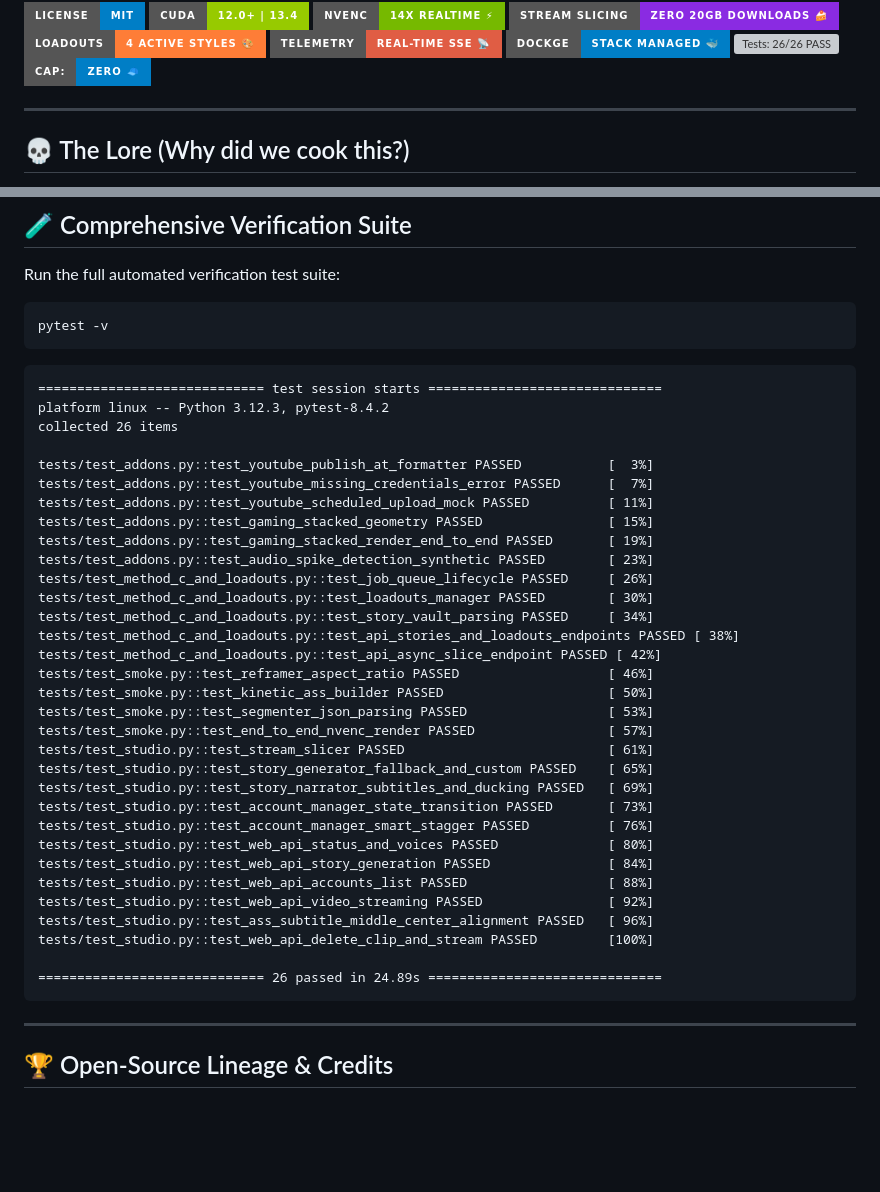
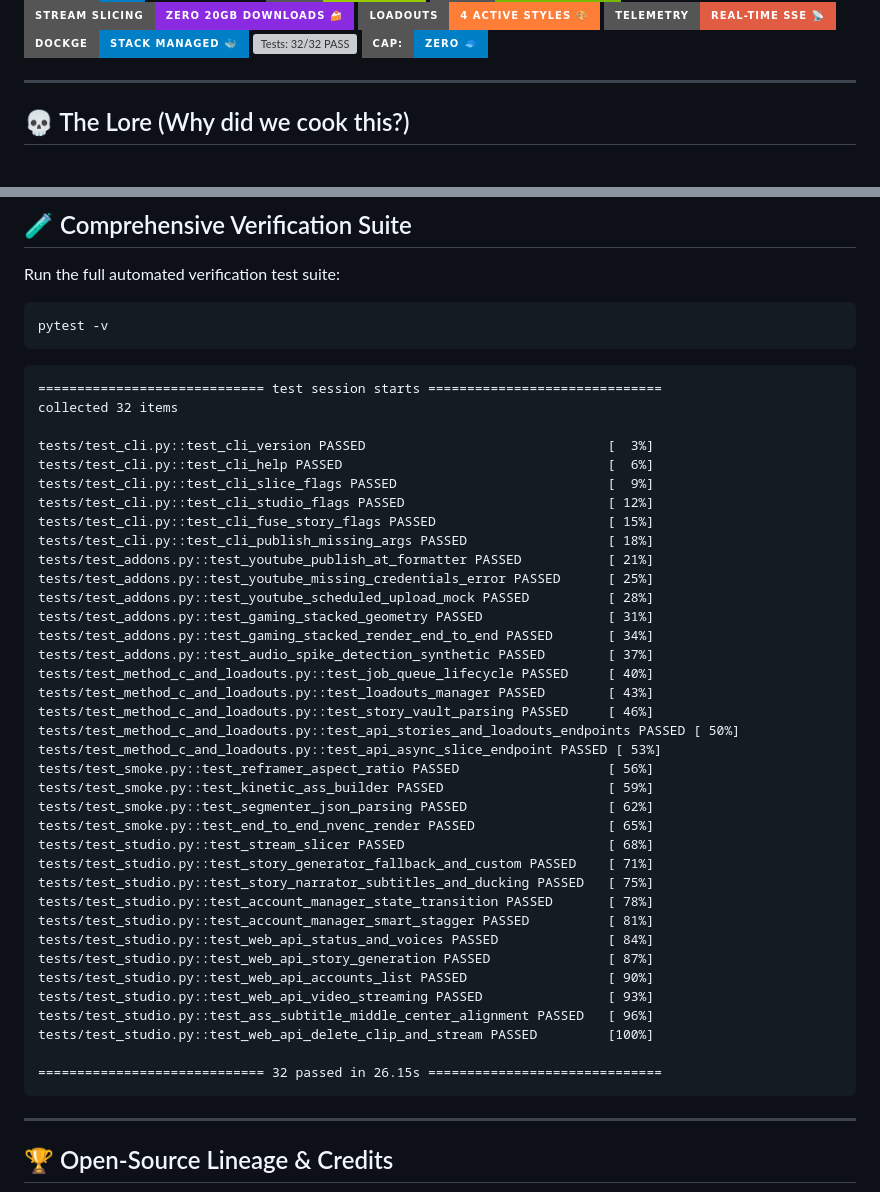
Before and after one commit to sandeepmuttvarpu-png/autoclip-local, a Markdown page: README.md, 2 parts joined by grey strips. GitHub-like rendering; badges without logos; blank space fills up the shorter version; grey boxes are pictures that could not be loaded.

Commit message:
docs: update README with CI status badge and 32 passing tests suite

````diff
--- a/README.md
+++ b/README.md
@@ -10,7 +11,7 @@
 [![Loadouts: 4 Active](https://img.shields.io/badge/Loadouts-4%20Active%20Styles%20%F0%9F%8E%A8-orange?style=for-the-badge)](#)
 [![Telemetry: Real-Time SSE](https://img.shields.io/badge/Telemetry-Real--Time%20SSE%20%F0%9F%93%A1-red?style=for-the-badge)](#)
 [![Dockge: One-Click](https://img.shields.io/badge/Dockge-Stack%20Managed%20%F0%9F%90%B3-blue?style=for-the-badge)](http://localhost:5001)
-[![Tests: 26/26 PASS](https://img.shields.io/badge/Tests-26%2F26%20Passing%20%E2%9C%85-success?style=for-the-badge)](#)
+[![Tests: 32/32 PASS](https://img.shields.io/badge/Tests-32%2F32%20Passing%20%E2%9C%85-success?style=for-the-badge)](#)
 [![No Cap: Verified](https://img.shields.io/badge/Cap%3A-Zero%20%F0%9F%A7%A2-blue?style=for-the-badge)](#)
 
 ---
@@ -317,37 +318,42 @@ pytest -v
 
 ```text
 ============================= test session starts ==============================
-platform linux -- Python 3.12.3, pytest-8.4.2
-collected 26 items
+collected 32 items
 
-tests/test_addons.py::test_youtube_publish_at_formatter PASSED           [  3%]
-tests/test_addons.py::test_youtube_missing_credentials_error PASSED      [  7%]
-tests/test_addons.py::test_youtube_scheduled_upload_mock PASSED          [ 11%]
-tests/test_addons.py::test_gaming_stacked_geometry PASSED                [ 15%]
-tests/test_addons.py::test_gaming_stacked_render_end_to_end PASSED       [ 19%]
-tests/test_addons.py::test_audio_spike_detection_synthetic PASSED        [ 23%]
-tests/test_method_c_and_loadouts.py::test_job_queue_lifecycle PASSED     [ 26%]
-tests/test_method_c_and_loadouts.py::test_loadouts_manager PASSED        [ 30%]
-tests/test_method_c_and_loadouts.py::test_story_vault_parsing PASSED     [ 34%]
-tests/test_method_c_and_loadouts.py::test_api_stories_and_loadouts_endpoints PASSED [ 38%]
-tests/test_method_c_and_loadouts.py::test_api_async_slice_endpoint PASSED [ 42%]
-tests/test_smoke.py::test_reframer_aspect_ratio PASSED                   [ 46%]
-tests/test_smoke.py::test_kinetic_ass_builder PASSED                     [ 50%]
-tests/test_smoke.py::test_segmenter_json_parsing PASSED                  [ 53%]
-tests/test_smoke.py::test_end_to_end_nvenc_render PASSED                 [ 57%]
-tests/test_studio.py::test_stream_slicer PASSED                          [ 61%]
-tests/test_studio.py::test_story_generator_fallback_and_custom PASSED    [ 65%]
-tests/test_studio.py::test_story_narrator_subtitles_and_ducking PASSED   [ 69%]
-tests/test_studio.py::test_account_manager_state_transition PASSED       [ 73%]
-tests/test_studio.py::test_account_manager_smart_stagger PASSED          [ 76%]
-tests/test_studio.py::test_web_api_status_and_voices PASSED              [ 80%]
-tests/test_studio.py::test_web_api_story_generation PASSED               [ 84%]
-tests/test_studio.py::test_web_api_accounts_list PASSED                  [ 88%]
-tests/test_studio.py::test_web_api_video_streaming PASSED                [ 92%]
+tests/test_cli.py::test_cli_version PASSED                               [  3%]
+tests/test_cli.py::test_cli_help PASSED                                  [  6%]
+tests/test_cli.py::test_cli_slice_flags PASSED                           [  9%]
+tests/test_cli.py::test_cli_studio_flags PASSED                          [ 12%]
+tests/test_cli.py::test_cli_fuse_story_flags PASSED                      [ 15%]
+tests/test_cli.py::test_cli_publish_missing_args PASSED                  [ 18%]
+tests/test_addons.py::test_youtube_publish_at_formatter PASSED           [ 21%]
+tests/test_addons.py::test_youtube_missing_credentials_error PASSED      [ 25%]
+tests/test_addons.py::test_youtube_scheduled_upload_mock PASSED          [ 28%]
+tests/test_addons.py::test_gaming_stacked_geometry PASSED                [ 31%]
+tests/test_addons.py::test_gaming_stacked_render_end_to_end PASSED       [ 34%]
+tests/test_addons.py::test_audio_spike_detection_synthetic PASSED        [ 37%]
+tests/test_method_c_and_loadouts.py::test_job_queue_lifecycle PASSED     [ 40%]
+tests/test_method_c_and_loadouts.py::test_loadouts_manager PASSED        [ 43%]
+tests/test_method_c_and_loadouts.py::test_story_vault_parsing PASSED     [ 46%]
+tests/test_method_c_and_loadouts.py::test_api_stories_and_loadouts_endpoints PASSED [ 50%]
+tests/test_method_c_and_loadouts.py::test_api_async_slice_endpoint PASSED [ 53%]
+tests/test_smoke.py::test_reframer_aspect_ratio PASSED                   [ 56%]
+tests/test_smoke.py::test_kinetic_ass_builder PASSED                     [ 59%]
+tests/test_smoke.py::test_segmenter_json_parsing PASSED                  [ 62%]
+tests/test_smoke.py::test_end_to_end_nvenc_render PASSED                 [ 65%]
+tests/test_studio.py::test_stream_slicer PASSED                          [ 68%]
+tests/test_studio.py::test_story_generator_fallback_and_custom PASSED    [ 71%]
+tests/test_studio.py::test_story_narrator_subtitles_and_ducking PASSED   [ 75%]
+tests/test_studio.py::test_account_manager_state_transition PASSED       [ 78%]
+tests/test_studio.py::test_account_manager_smart_stagger PASSED          [ 81%]
+tests/test_studio.py::test_web_api_status_and_voices PASSED              [ 84%]
+tests/test_studio.py::test_web_api_story_generation PASSED               [ 87%]
+tests/test_studio.py::test_web_api_accounts_list PASSED                  [ 90%]
+tests/test_studio.py::test_web_api_video_streaming PASSED                [ 93%]
 tests/test_studio.py::test_ass_subtitle_middle_center_alignment PASSED   [ 96%]
 tests/test_studio.py::test_web_api_delete_clip_and_stream PASSED         [100%]
 
-============================= 26 passed in 24.89s ==============================
+============================= 32 passed in 26.15s ==============================
 ```
 
 ---
````
Also changed, not shown: other parts of README.md (+1 -0 lines).
